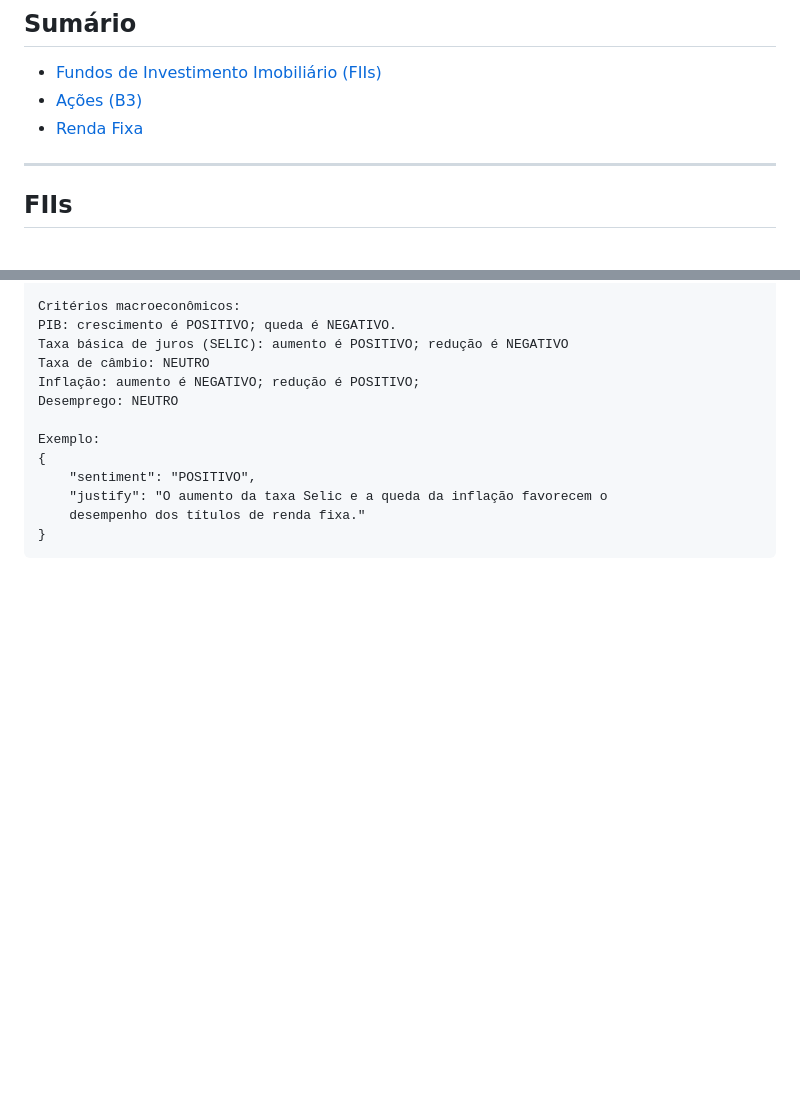
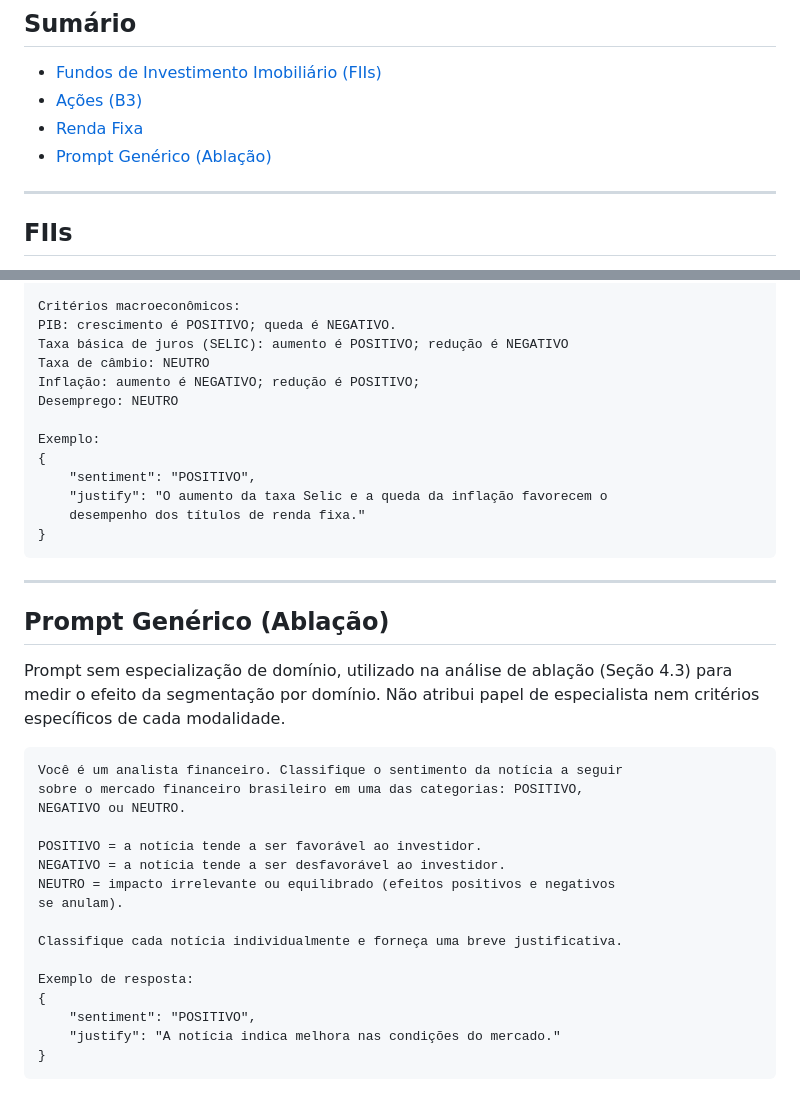
Before and after one commit to vinelouzada/ararafin-research, a Markdown page: prompts.md, 2 parts joined by grey strips. GitHub-like rendering; blank space fills up the shorter version.

Commit message:
docs: adiciona prompt genérico da ablação no prompts.md

````diff
--- a/prompts.md
+++ b/prompts.md
@@ -11,6 +11,7 @@ Os prompts são estruturados para retornar classificações no formato JSON, com
 - [Fundos de Investimento Imobiliário (FIIs)](#fiis)
 - [Ações (B3)](#ações)
 - [Renda Fixa](#renda-fixa)
+- [Prompt Genérico (Ablação)](#prompt-genérico-ablação)
 
 ---
 
@@ -190,3 +191,28 @@ Exemplo:
     desempenho dos títulos de renda fixa."
 }
 ```
+
+---
+
+## Prompt Genérico (Ablação)
+
+Prompt sem especialização de domínio, utilizado na análise de ablação (Seção 4.3) para medir o efeito da segmentação por domínio. Não atribui papel de especialista nem critérios específicos de cada modalidade.
+
+```
+Você é um analista financeiro. Classifique o sentimento da notícia a seguir
+sobre o mercado financeiro brasileiro em uma das categorias: POSITIVO,
+NEGATIVO ou NEUTRO.
+
+POSITIVO = a notícia tende a ser favorável ao investidor.
+NEGATIVO = a notícia tende a ser desfavorável ao investidor.
+NEUTRO = impacto irrelevante ou equilibrado (efeitos positivos e negativos
+se anulam).
+
+Classifique cada notícia individualmente e forneça uma breve justificativa.
+
+Exemplo de resposta:
+{
+    "sentiment": "POSITIVO",
+    "justify": "A notícia indica melhora nas condições do mercado."
+}
+```
````
